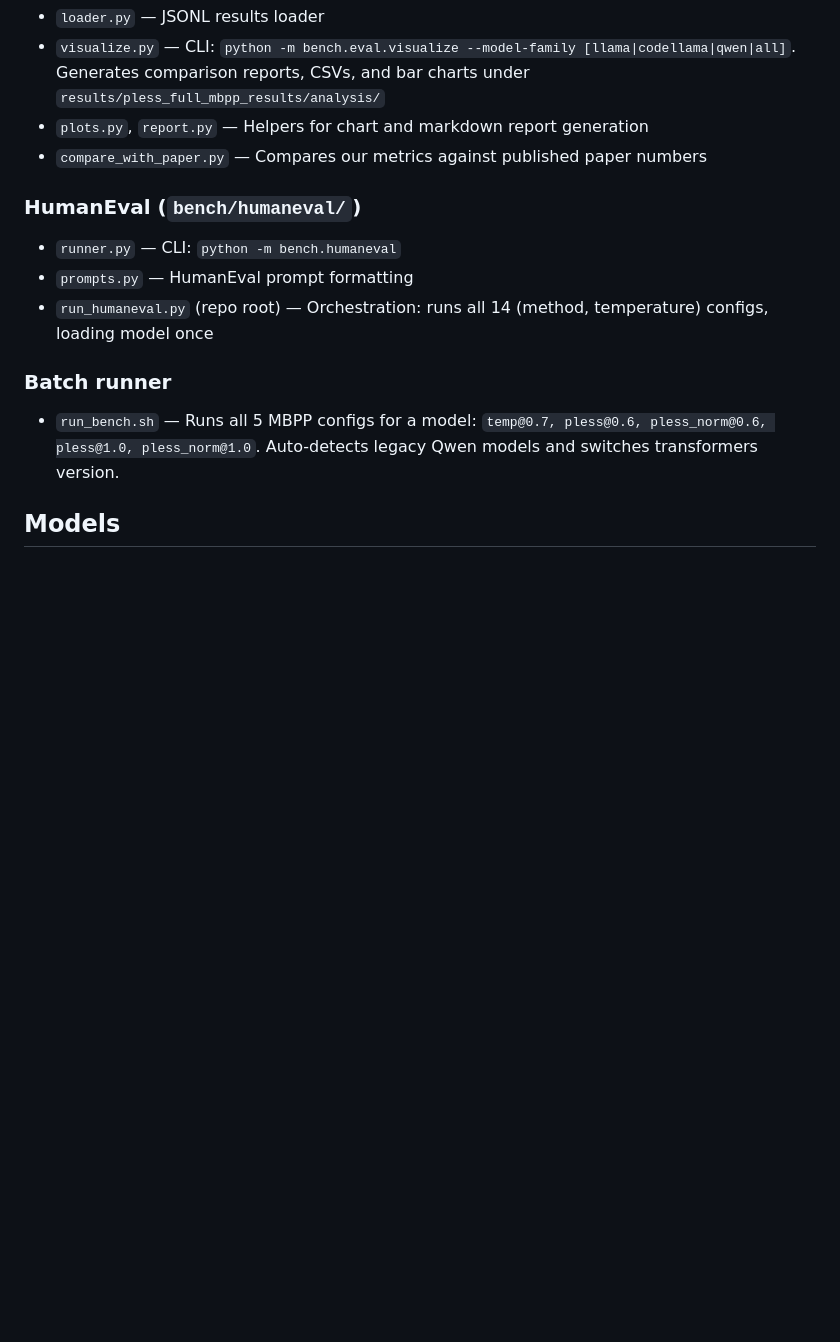
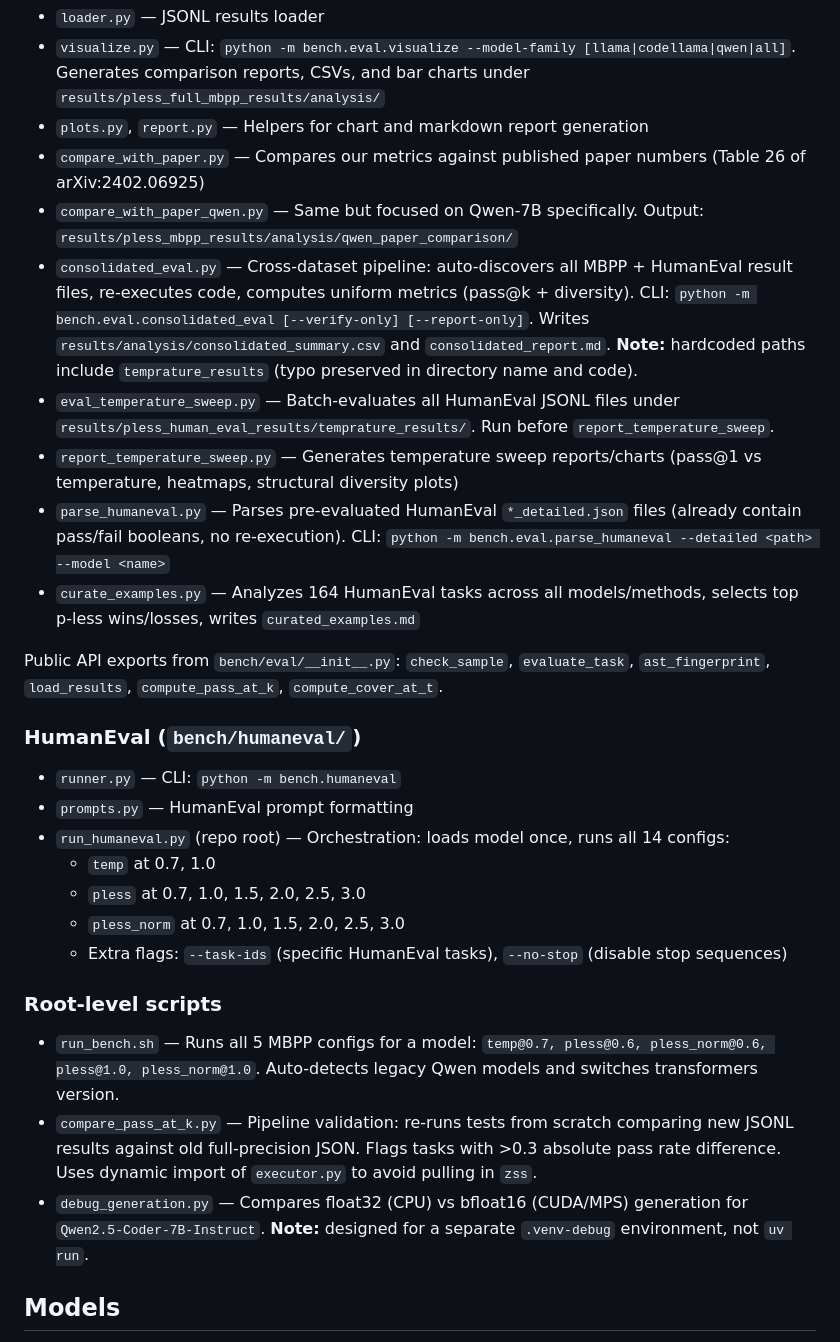
Before and after one commit to karrtikiyer/pless-for-coding, a Markdown page: CLAUDE.md, the part around one of its changes. Drawn GitHub-style; blank space fills up the shorter version.

```diff
--- a/CLAUDE.md
+++ b/CLAUDE.md
@@ -19,15 +37,29 @@ Benchmarks the **pless** and **pless-norm** hyperparameter-free sampling methods
 - `loader.py` — JSONL results loader
 - `visualize.py` — CLI: `python -m bench.eval.visualize --model-family [llama|codellama|qwen|all]`. Generates comparison reports, CSVs, and bar charts under `results/pless_full_mbpp_results/analysis/`
 - `plots.py`, `report.py` — Helpers for chart and markdown report generation
-- `compare_with_paper.py` — Compares our metrics against published paper numbers
+- `compare_with_paper.py` — Compares our metrics against published paper numbers (Table 26 of arXiv:2402.06925)
+- `compare_with_paper_qwen.py` — Same but focused on Qwen-7B specifically. Output: `results/pless_mbpp_results/analysis/qwen_paper_comparison/`
+- `consolidated_eval.py` — Cross-dataset pipeline: auto-discovers all MBPP + HumanEval result files, re-executes code, computes uniform metrics (pass@k + diversity). CLI: `python -m bench.eval.consolidated_eval [--verify-only] [--report-only]`. Writes `results/analysis/consolidated_summary.csv` and `consolidated_report.md`. **Note:** hardcoded paths include `temprature_results` (typo preserved in directory name and code).
+- `eval_temperature_sweep.py` — Batch-evaluates all HumanEval JSONL files under `results/pless_human_eval_results/temprature_results/`. Run before `report_temperature_sweep`.
+- `report_temperature_sweep.py` — Generates temperature sweep reports/charts (pass@1 vs temperature, heatmaps, structural diversity plots)
+- `parse_humaneval.py` — Parses pre-evaluated HumanEval `*_detailed.json` files (already contain pass/fail booleans, no re-execution). CLI: `python -m bench.eval.parse_humaneval --detailed <path> --model <name>`
+- `curate_examples.py` — Analyzes 164 HumanEval tasks across all models/methods, selects top p-less wins/losses, writes `curated_examples.md`
+
+Public API exports from `bench/eval/__init__.py`: `check_sample`, `evaluate_task`, `ast_fingerprint`, `load_results`, `compute_pass_at_k`, `compute_cover_at_t`.
 
 ### HumanEval (`bench/humaneval/`)
 - `runner.py` — CLI: `python -m bench.humaneval`
 - `prompts.py` — HumanEval prompt formatting
-- `run_humaneval.py` (repo root) — Orchestration: runs all 14 (method, temperature) configs, loading model once
+- `run_humaneval.py` (repo root) — Orchestration: loads model once, runs all 14 configs:
+  - `temp` at 0.7, 1.0
+  - `pless` at 0.7, 1.0, 1.5, 2.0, 2.5, 3.0
+  - `pless_norm` at 0.7, 1.0, 1.5, 2.0, 2.5, 3.0
+  - Extra flags: `--task-ids` (specific HumanEval tasks), `--no-stop` (disable stop sequences)
 
-### Batch runner
+### Root-level scripts
 - `run_bench.sh` — Runs all 5 MBPP configs for a model: `temp@0.7, pless@0.6, pless_norm@0.6, pless@1.0, pless_norm@1.0`. Auto-detects legacy Qwen models and switches transformers version.
+- `compare_pass_at_k.py` — Pipeline validation: re-runs tests from scratch comparing new JSONL results against old full-precision JSON. Flags tasks with >0.3 absolute pass rate difference. Uses dynamic import of `executor.py` to avoid pulling in `zss`.
+- `debug_generation.py` — Compares float32 (CPU) vs bfloat16 (CUDA/MPS) generation for `Qwen2.5-Coder-7B-Instruct`. **Note:** designed for a separate `.venv-debug` environment, not `uv run`.
 
 ## Models
 
```
Also changed, not shown: other parts of CLAUDE.md (+45 -9 lines).
